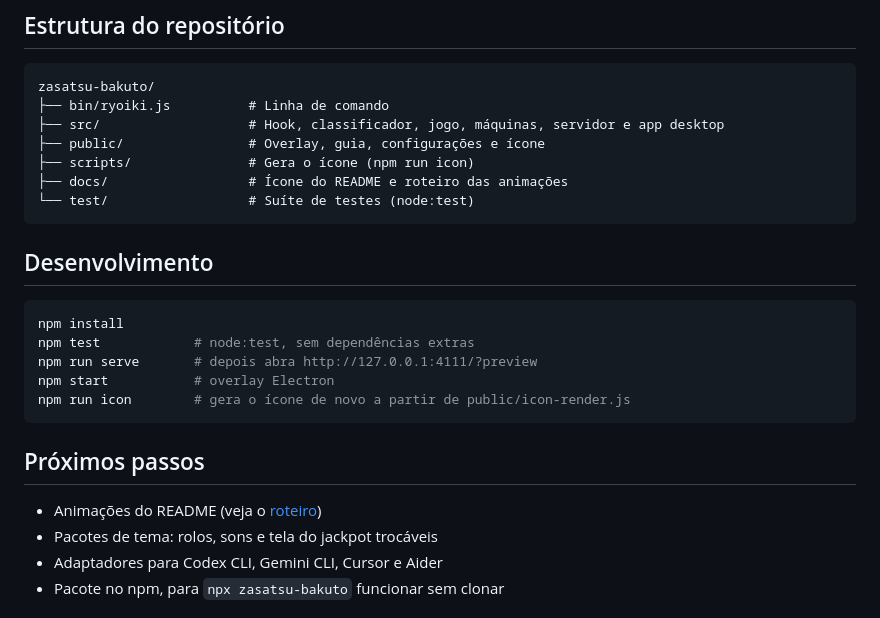
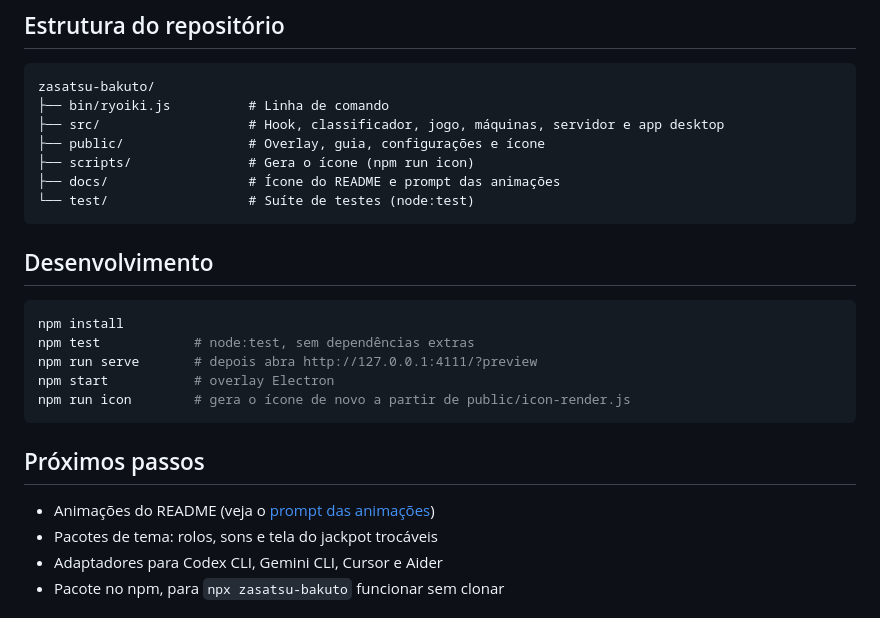
Before and after one commit to tiagocardosobezerra/zasatsu-bakuto, a Markdown page: README.md, the part around the change. GitHub-like rendering.

````diff
--- a/README.md
+++ b/README.md
@@ -249,7 +249,7 @@ zasatsu-bakuto/
 ├── src/                   # Hook, classificador, jogo, máquinas, servidor e app desktop
 ├── public/                # Overlay, guia, configurações e ícone
 ├── scripts/               # Gera o ícone (npm run icon)
-├── docs/                  # Ícone do README e roteiro das animações
+├── docs/                  # Ícone do README e prompt das animações
 └── test/                  # Suíte de testes (node:test)
 ```
 
@@ -265,7 +265,7 @@ npm run icon        # gera o ícone de novo a partir de public/icon-render.js
 
 ## Próximos passos
 
-* Animações do README (veja o [roteiro](docs/roteiro-animacao.md))
+* Animações do README (veja o [prompt das animações](docs/roteiro-animacao.md))
 * Pacotes de tema: rolos, sons e tela do jackpot trocáveis
 * Adaptadores para Codex CLI, Gemini CLI, Cursor e Aider
 * Pacote no npm, para `npx zasatsu-bakuto` funcionar sem clonar
````
Also changed, not shown: README.en.md (+2 -2 lines), docs/roteiro-animacao.md (+198 -196 lines).
